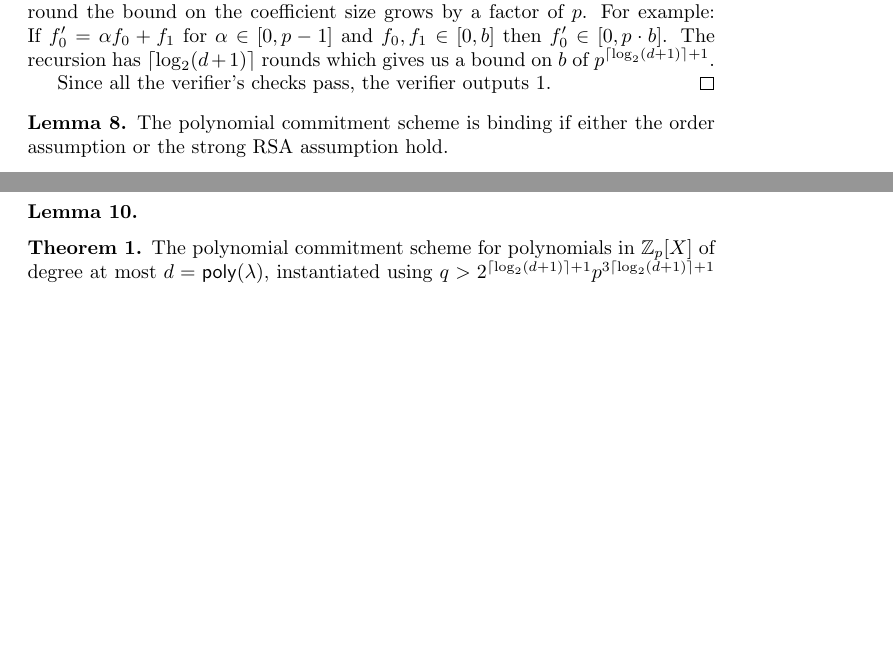
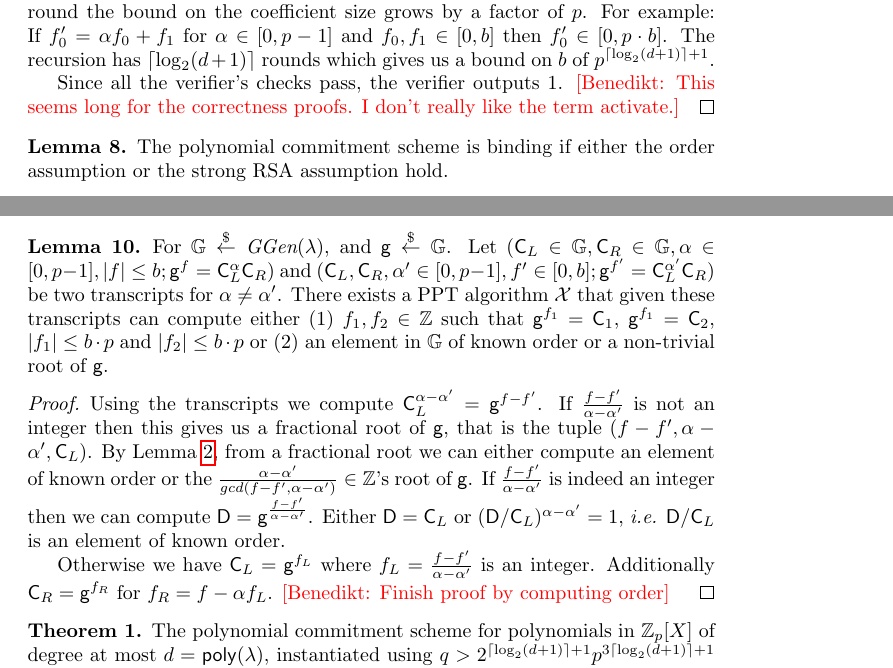
Before and after one commit to bbuenz/darker, a LaTeX paper (polycommit.tex): two parts of pages 21 and 22 of 42 before the commit and two parts of pages 21 and 23 of 42 after it, joined at a grey line, cut so that both start at the same text, the shorter picture padded with empty space. Compiled offline with pdfLaTeX.

Commit message:
correctness

```diff
--- a/polycommit.tex
+++ b/polycommit.tex
@@ -822,6 +822,7 @@ We now present the full $\eval$ protocol below. $\eval$ uses as a subroutine \pr
 	What remains to be shown is that in the terminal recursion step, all the verifier's checks pass. The verifier's checks in lines 4---6 follow immediately from the constraints' satisfaction. The check in line 3 passes because in each round the bound on the coefficient size grows by a factor of $p$. For example: If $f'_0=\alpha f_0 + f_1$ for $\alpha \in [0,p-1]$ and $f_0,f_1 \in [0,b]$ then $f'_0\in [0,p\cdot b]$. The recursion has $\lceil \log_2(d+1)\rceil$ rounds which gives us a bound on $b$ of $p^{\lceil \log_2(d+1)\rceil+1}$.
 
 	Since all the verifier's checks pass, the verifier outputs 1.
+	\benedikt{This seems long for the correctness proofs. I don't really like the term activate.}
 \end{proof}
 
 \begin{lemma}
@@ -861,8 +862,17 @@ This means that with overwhelming probability all transcripts are equivalent to
 The $\eval$ protocol combines two statements into one by using a random linear combination of group elements, i.e. $\gr{C}'\gets \gr{C}_L^{\alpha}\gr{C}_R$. We now show that this step is sound and that given the discrete logarithm for $\gr{C}'$ we can extract the discrete logarithm for $\gr{C}_L$ and $\gr{C}_R$ we also show that the we can bound the size of the discrete logarithm. We show that this statement holds in two settings. First we consider a group $\GG$ were the standard strong RSA assumption holds and group elements are encodings of integers. Then we will show that in groups were taking square roots is easy we can extract dyadic rationals using the dyadic strong RSA assumption.
  %For $\GG \sample \ggen(\lambda)$, and $\gr{g}\sample \GG$. Let $(\gr{C}_L\in \GG,\gr{C}_R\in \GG,\alpha\in [0,p-1],f\in [0,b];\gr{g}^{f}=\gr{C}_L^{\alpha}\gr{C}_R)$ and  $(\gr{C}_L,\gr{C}_R,\alpha'\in [0,p-1],f'\in [0,b];\gr{g}^{f'}=\gr{C}_L^{\alpha'}\gr{C}_R)$  be two transcripts for $\alpha\neq \alpha'$.
 \begin{lemma}
-
-\end{lemma}
+	For $\GG \sample \ggen(\lambda)$, and $\gr{g}\sample \GG$. Let $(\gr{C}_L\in \GG,\gr{C}_R\in \GG,\alpha\in [0,p-1],|f|\leq b;\gr{g}^{f}=\gr{C}_L^{\alpha}\gr{C}_R)$ and  $(\gr{C}_L,\gr{C}_R,\alpha'\in [0,p-1],f'\in [0,b];\gr{g}^{f'}=\gr{C}_L^{\alpha'}\gr{C}_R)$ be two transcripts for $\alpha\neq \alpha'$. There exists a PPT algorithm $\mathcal{X}$ that given these transcripts can compute either (1) $f_1,f_2\in \ZZ$ such that $\gr{g}^{f_1}=\gr{C}_1$, $\gr{g}^{f_1}=\gr{C}_2$, $|f_1|\leq b \cdot p$ and $|f_2|\leq b \cdot p$ or (2) an element in $\GG$ of known order or a non-trivial root of $\gr{g}$.
+\end{lemma}
+\begin{proof}
+	Using the transcripts we compute $\gr{C}_{L}^{\alpha-\alpha'}=\gr{g}^{f-f'}$.
+ If $\frac{f-f'}{\alpha-\alpha'}$ is not an integer then this gives us a fractional root of $\gr{g}$, that is the tuple $(f-f',\alpha-\alpha',\gr{C}_{L})$. By Lemma~\ref{lem:strongtofractional}, from a fractional root we can either compute an element of known order or the $\frac{\alpha-\alpha'}{gcd(f-f',\alpha-\alpha')}\in \ZZ$'s root of $\gr{g}$.
+ If $\frac{f-f'}{\alpha-\alpha'}$ is indeed an integer then we can compute $\gr{D}=\gr{g}^{\frac{f-f'}{\alpha-\alpha'}}$. Either $\gr{D}=\gr{C}_{L}$ or $(\gr{D}/\gr{C}_{L})^{\alpha-\alpha'}=1$, \emph{i.e.} $\gr{D}/\gr{C}_{L}$ is an element of known order.
+
+Otherwise we have $\gr{C}_{L}=\gr{g}^{f_L}$ where $f_L=\frac{f-f'}{\alpha-\alpha'}$ is an integer.
+Additionally $\gr{C}_R=\gr{g}^{f_R}$ for $f_R=f-\alpha f_L$.
+\benedikt{Finish proof by computing order}
+\end{proof}
 \begin{theorem}
 	The polynomial commitment scheme for polynomials in $\ZZ_p[X]$ of degree at most $d=\poly$, instantiated using $q>2^{\lceil \log_2(d+1) \rceil+1} p^{3 \lceil \log_2(d+1) \rceil+1}$ and $\ggen$, has witness extended emulation (Definition \ref{def:wee}) if the adaptive root assumption and the strong RSA assumption hold for $\ggen$.
 \end{theorem}
```
